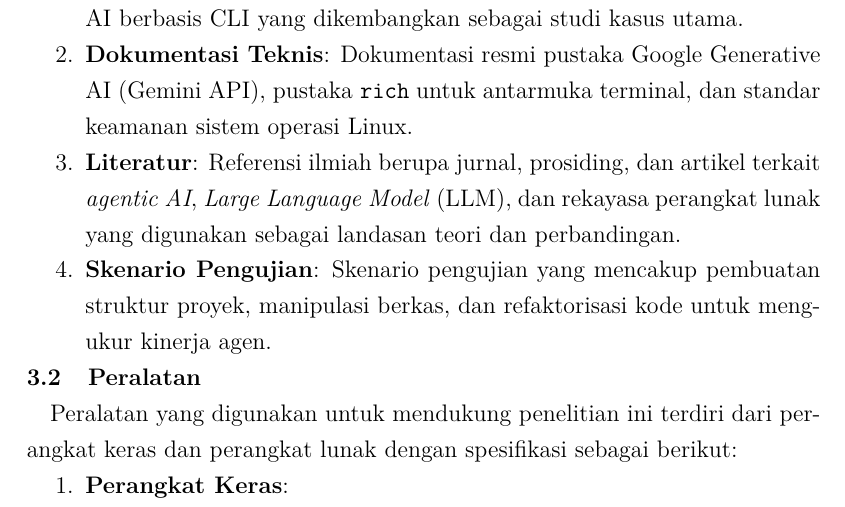
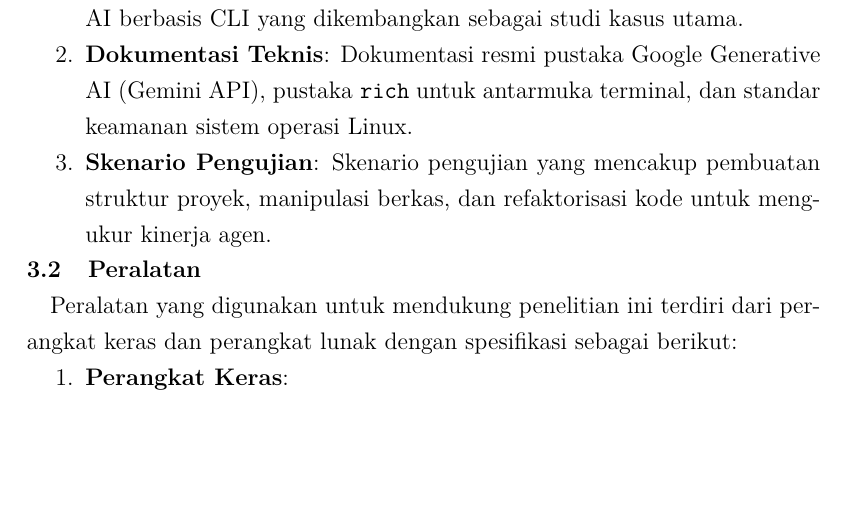
Before and after one commit to gtkrshnaaa/skripsipaicode, a LaTeX thesis (skripsi_latex/main.tex, which reads skripsi_latex/bab3_metodologi.tex): part of page 24 of 46, cut so that both start at the same text, the shorter picture padded with empty space. Compiled offline with pdfLaTeX.

Commit message:
refactor(chap3): remove literature item from section 3.1 - redundant with chapter 2

```diff
--- a/skripsi_latex/bab3_metodologi.tex
+++ b/skripsi_latex/bab3_metodologi.tex
@@ -8,7 +8,6 @@ Bahan yang digunakan dalam penelitian ini meliputi:
 \begin{enumerate}
     \item \textbf{Kode Sumber Paicode}: Kode sumber proyek \textbf{Paicode}, sebuah agen AI berbasis CLI yang dikembangkan sebagai studi kasus utama.
     \item \textbf{Dokumentasi Teknis}: Dokumentasi resmi pustaka Google Generative AI (Gemini API), pustaka \texttt{rich} untuk antarmuka terminal, dan standar keamanan sistem operasi Linux.
-    \item \textbf{Literatur}: Referensi ilmiah berupa jurnal, prosiding, dan artikel terkait \textit{agentic AI}, \textit{Large Language Model} (LLM), dan rekayasa perangkat lunak yang digunakan sebagai landasan teori dan perbandingan.
     \item \textbf{Skenario Pengujian}: Skenario pengujian yang mencakup pembuatan struktur proyek, manipulasi berkas, dan refaktorisasi kode untuk mengukur kinerja agen.
 \end{enumerate}
 
```
Also changed, not shown: skripsi_latex/skripsipdf/skripsigtkrshnaaa.pdf.
